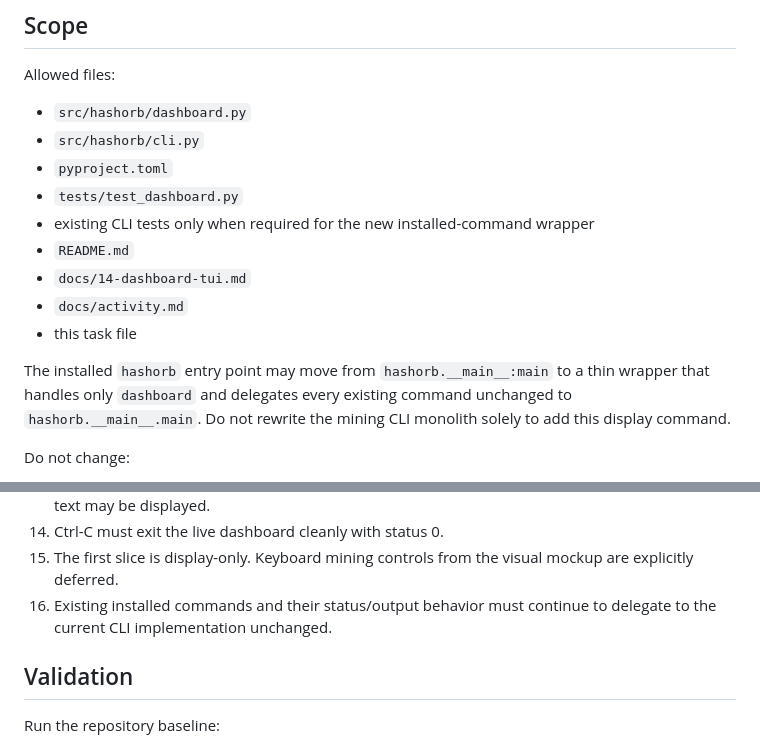
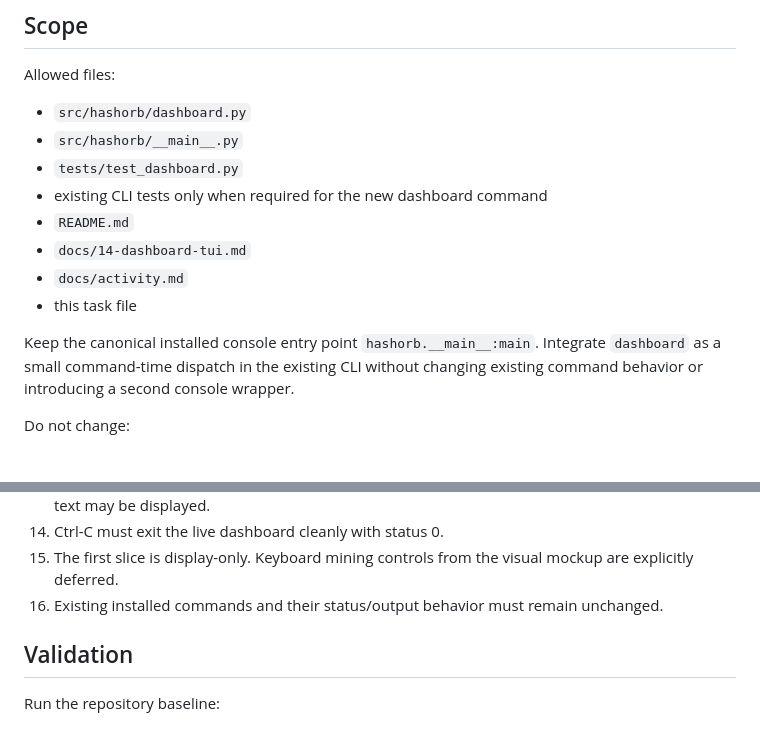
Before and after one commit to enzotrout/hashorb, a Markdown page: tasks/dashboard-tui-foundation.md, 2 parts joined by grey strips. Rendered like a GitHub page.

Commit message:
docs(dashboard): align task with canonical CLI

```diff
--- a/tasks/dashboard-tui-foundation.md
+++ b/tasks/dashboard-tui-foundation.md
@@ -9,16 +9,15 @@ Build the first real HashOrb terminal dashboard from the approved TUI mockup. Th
 Allowed files:
 
 - `src/hashorb/dashboard.py`
-- `src/hashorb/cli.py`
-- `pyproject.toml`
+- `src/hashorb/__main__.py`
 - `tests/test_dashboard.py`
-- existing CLI tests only when required for the new installed-command wrapper
+- existing CLI tests only when required for the new dashboard command
 - `README.md`
 - `docs/14-dashboard-tui.md`
 - `docs/activity.md`
 - this task file
 
-The installed `hashorb` entry point may move from `hashorb.__main__:main` to a thin wrapper that handles only `dashboard` and delegates every existing command unchanged to `hashorb.__main__.main`. Do not rewrite the mining CLI monolith solely to add this display command.
+Keep the canonical installed console entry point `hashorb.__main__:main`. Integrate `dashboard` as a small command-time dispatch in the existing CLI without changing existing command behavior or introducing a second console wrapper.
 
 Do not change:
 
@@ -49,7 +48,7 @@ Do not change:
 13. No credential, wallet, username, password, raw work, extra-nonce value, or arbitrary exception text may be displayed.
 14. Ctrl-C must exit the live dashboard cleanly with status 0.
 15. The first slice is display-only. Keyboard mining controls from the visual mockup are explicitly deferred.
-16. Existing installed commands and their status/output behavior must continue to delegate to the current CLI implementation unchanged.
+16. Existing installed commands and their status/output behavior must remain unchanged.
 
 ## Validation
 
```
